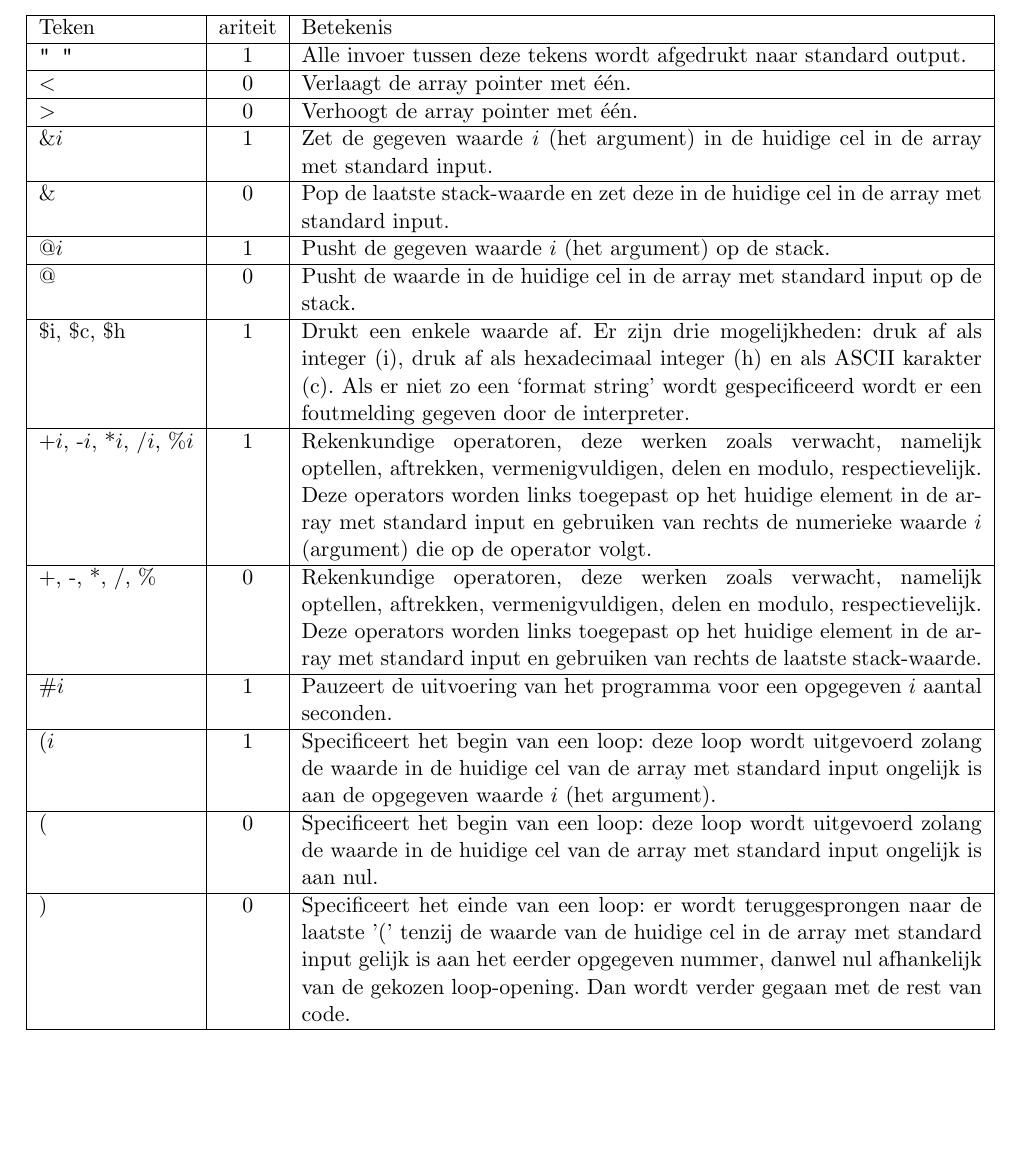
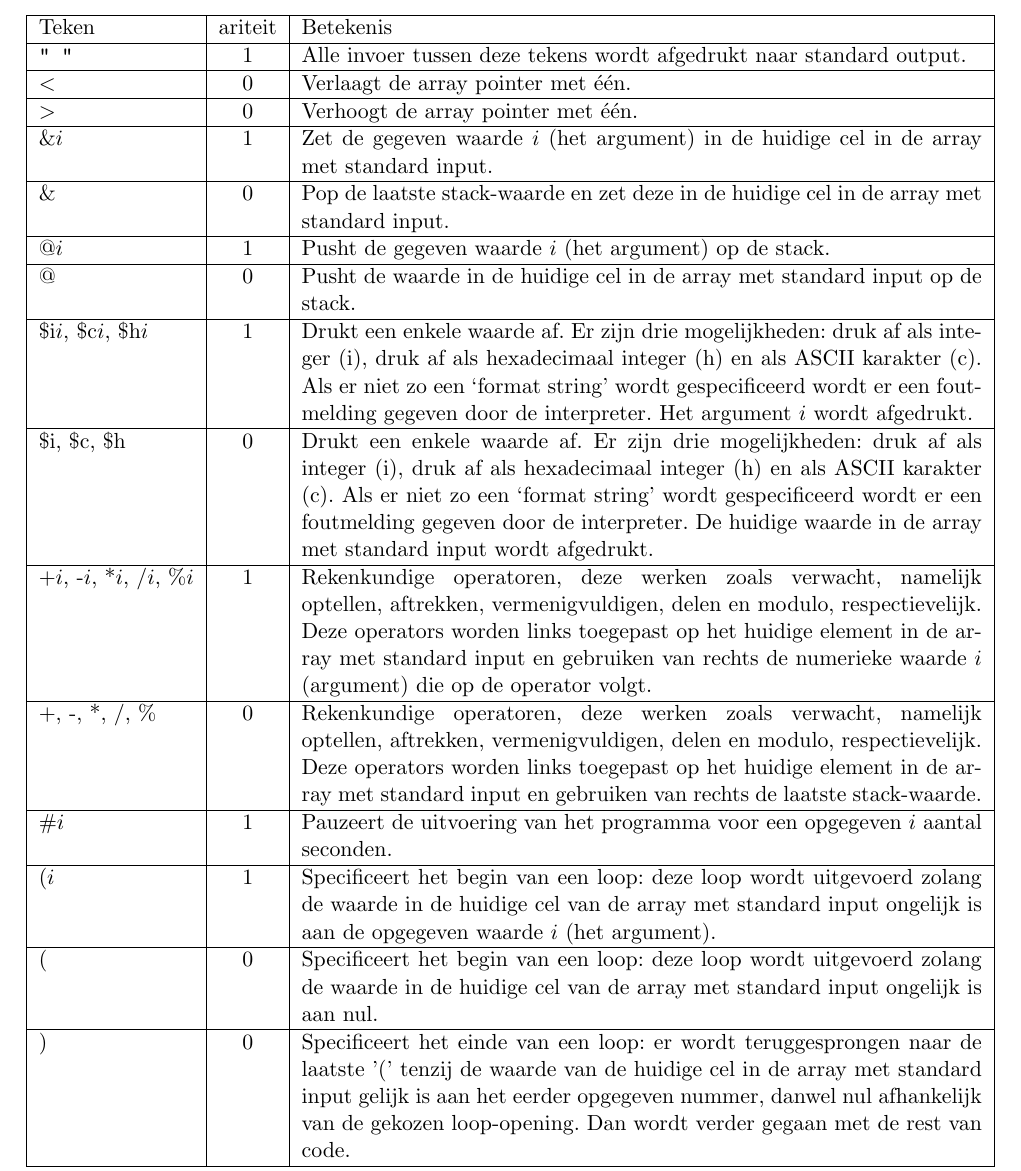
Before and after one commit to ToasterNL/S-C_2012, a LaTeX document (Werkstuk_Foo.tex): part of page 2 of 7, cut so that both start at the same text, the shorter picture padded with empty space. Compiled offline with pdfLaTeX.

Commit message:
Format string syntaxregel gefixt

```diff
--- a/Werkstuk_Foo.tex
+++ b/Werkstuk_Foo.tex
@@ -72,7 +72,8 @@ Programma's in Foo stoppen als de interpreter aan het einde van het de programma
     \&                                      & 0 & Pop de laatste stack-waarde en zet deze in de huidige cel in de array met standard input. \\ \hline
     @\(i\)                                  & 1 & Pusht de gegeven waarde \(i\) (het argument) op de stack. \\ \hline
     @                                       & 0 & Pusht de waarde in de huidige cel in de array met standard input op de stack. \\ \hline
-    \$i, \$c, \$h                           & 1 & Drukt een enkele waarde af. Er zijn drie mogelijkheden: druk af als integer (i), druk af als hexadecimaal integer (h) en als ASCII karakter (c). Als er niet zo een `format string' wordt gespecificeerd wordt er een foutmelding gegeven door de interpreter. \\ \hline %hier moet nog naar gekeken worden
+    \$i$i$, \$c$i$, \$h$i$                  & 1 & Drukt een enkele waarde af. Er zijn drie mogelijkheden: druk af als integer (i), druk af als hexadecimaal integer (h) en als ASCII karakter (c). Als er niet zo een `format string' wordt gespecificeerd wordt er een foutmelding gegeven door de interpreter. Het argument \(i\) wordt afgedrukt. \\ \hline
+    \$i, \$c, \$h                           & 0 & Drukt een enkele waarde af. Er zijn drie mogelijkheden: druk af als integer (i), druk af als hexadecimaal integer (h) en als ASCII karakter (c). Als er niet zo een `format string' wordt gespecificeerd wordt er een foutmelding gegeven door de interpreter. De huidige waarde in de array met standard input wordt afgedrukt. \\ \hline
     +\(i\), -\(i\), *\(i\), /\(i\), \%\(i\) & 1 & Rekenkundige operatoren, deze werken zoals verwacht, namelijk optellen, aftrekken, vermenigvuldigen, delen en modulo, respectievelijk. Deze operators worden links toegepast op het huidige element in de array met standard input en gebruiken van rechts de numerieke waarde \(i\) (argument) die op de operator volgt. \\ \hline
     +, -, *, /, \%                          & 0 & Rekenkundige operatoren, deze werken zoals verwacht, namelijk optellen, aftrekken, vermenigvuldigen, delen en modulo, respectievelijk. Deze operators worden links toegepast op het huidige element in de array met standard input en gebruiken van rechts de laatste stack-waarde. \\ \hline
     \#\(i\)                                 & 1 & Pauzeert de uitvoering van het programma voor een opgegeven \(i\) aantal seconden. \\ \hline %wat gebeurd er als er niks wordt opgegeven
```
